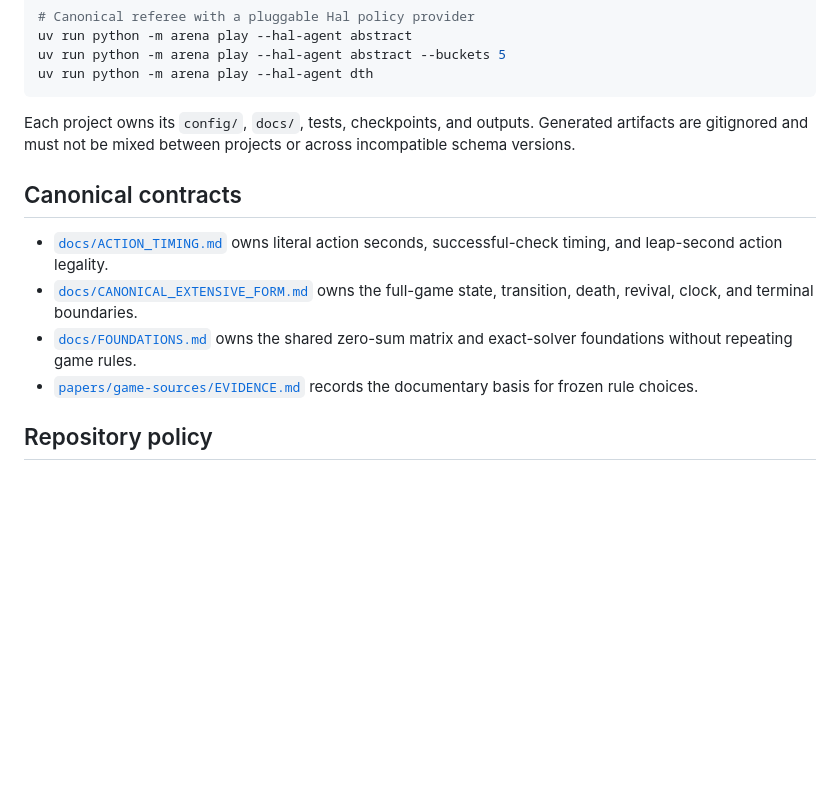
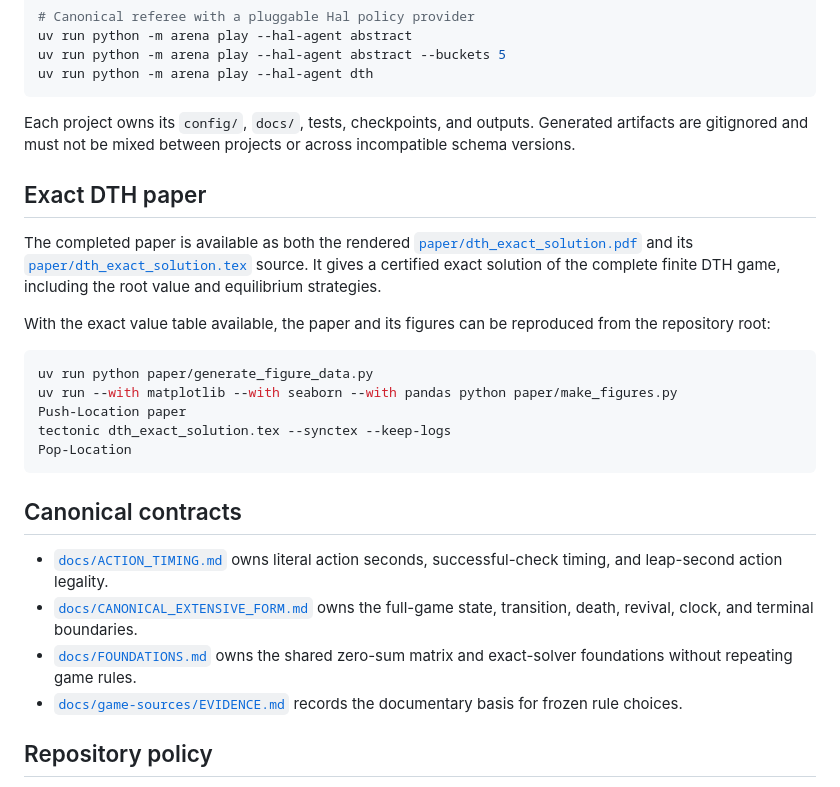
Before and after one commit to palerdr/SURPASSING-THE-LEADER, a Markdown page: README.md, the part around the change. Drawn GitHub-style; blank space fills up the shorter version.

Commit message:
Document the exact-solution paper workflow

````diff
--- a/README.md
+++ b/README.md
@@ -53,6 +53,25 @@ Each project owns its `config/`, `docs/`, tests, checkpoints, and outputs.
 Generated artifacts are gitignored and must not be mixed between projects or
 across incompatible schema versions.
 
+## Exact DTH paper
+
+The completed paper is available as both the rendered
+[`paper/dth_exact_solution.pdf`](paper/dth_exact_solution.pdf) and its
+[`paper/dth_exact_solution.tex`](paper/dth_exact_solution.tex) source. It gives
+a certified exact solution of the complete finite DTH game, including the root
+value and equilibrium strategies.
+
+With the exact value table available, the paper and its figures can be
+reproduced from the repository root:
+
+```powershell
+uv run python paper/generate_figure_data.py
+uv run --with matplotlib --with seaborn --with pandas python paper/make_figures.py
+Push-Location paper
+tectonic dth_exact_solution.tex --synctex --keep-logs
+Pop-Location
+```
+
 ## Canonical contracts
 
 - [`docs/ACTION_TIMING.md`](docs/ACTION_TIMING.md) owns literal action seconds,
@@ -61,7 +80,7 @@ across incompatible schema versions.
   full-game state, transition, death, revival, clock, and terminal boundaries.
 - [`docs/FOUNDATIONS.md`](docs/FOUNDATIONS.md) owns the shared zero-sum matrix
   and exact-solver foundations without repeating game rules.
-- [`papers/game-sources/EVIDENCE.md`](papers/game-sources/EVIDENCE.md) records
+- [`docs/game-sources/EVIDENCE.md`](docs/game-sources/EVIDENCE.md) records
   the documentary basis for frozen rule choices.
 
 ## Repository policy
````
